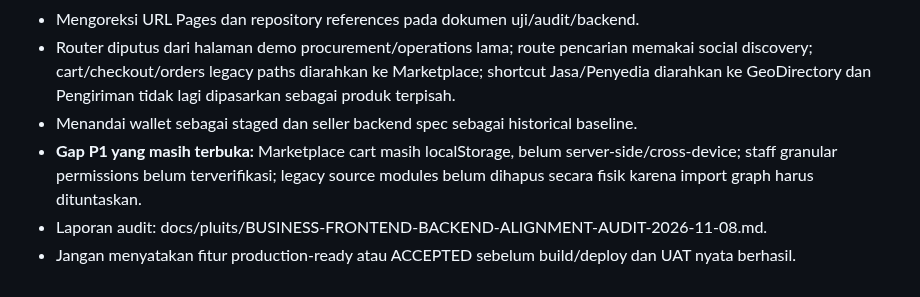
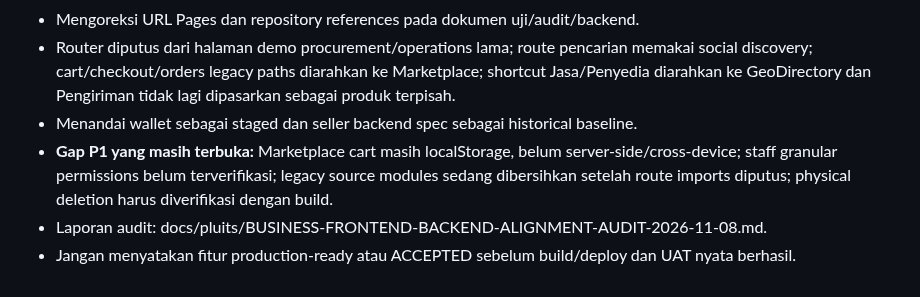
Before and after one commit to baguskristiansianturi/bagus-load-delivery, a Markdown page: MASTER/PROJECT-STATUS-ROADMAP.md, the part around the change. Rendered like a GitHub page.

Commit message:
Update CP-038 legacy cleanup status

```diff
--- a/MASTER/PROJECT-STATUS-ROADMAP.md
+++ b/MASTER/PROJECT-STATUS-ROADMAP.md
@@ -676,6 +676,6 @@ Mulai 8 November 2026, dokumen ini adalah satu-satunya roadmap implementasi, che
 - Mengoreksi URL Pages dan repository references pada dokumen uji/audit/backend.
 - Router diputus dari halaman demo procurement/operations lama; route pencarian memakai social discovery; cart/checkout/orders legacy paths diarahkan ke Marketplace; shortcut Jasa/Penyedia diarahkan ke GeoDirectory dan Pengiriman tidak lagi dipasarkan sebagai produk terpisah.
 - Menandai wallet sebagai staged dan seller backend spec sebagai historical baseline.
-- **Gap P1 yang masih terbuka:** Marketplace cart masih localStorage, belum server-side/cross-device; staff granular permissions belum terverifikasi; legacy source modules belum dihapus secara fisik karena import graph harus dituntaskan.
+- **Gap P1 yang masih terbuka:** Marketplace cart masih localStorage, belum server-side/cross-device; staff granular permissions belum terverifikasi; legacy source modules sedang dibersihkan setelah route imports diputus; physical deletion harus diverifikasi dengan build.
 - Laporan audit: docs/pluits/BUSINESS-FRONTEND-BACKEND-ALIGNMENT-AUDIT-2026-11-08.md.
 - Jangan menyatakan fitur production-ready atau ACCEPTED sebelum build/deploy dan UAT nyata berhasil.
```
